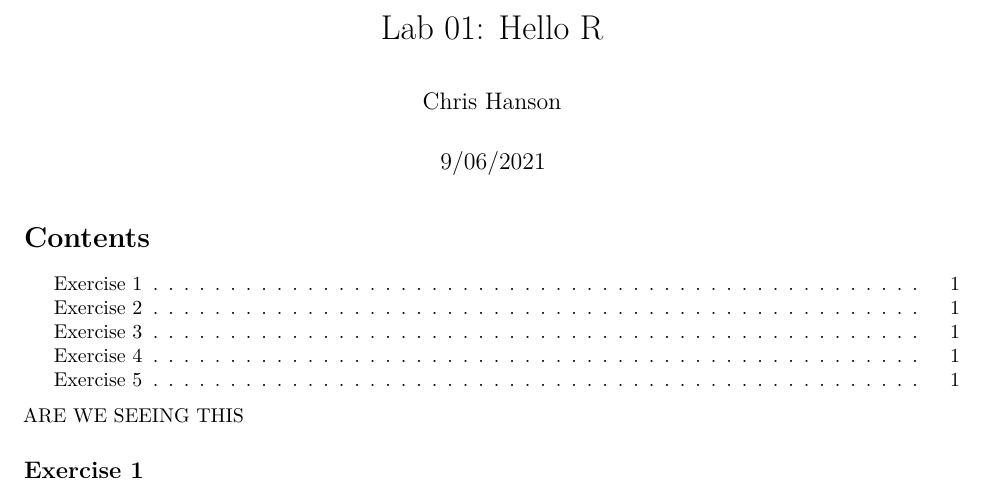
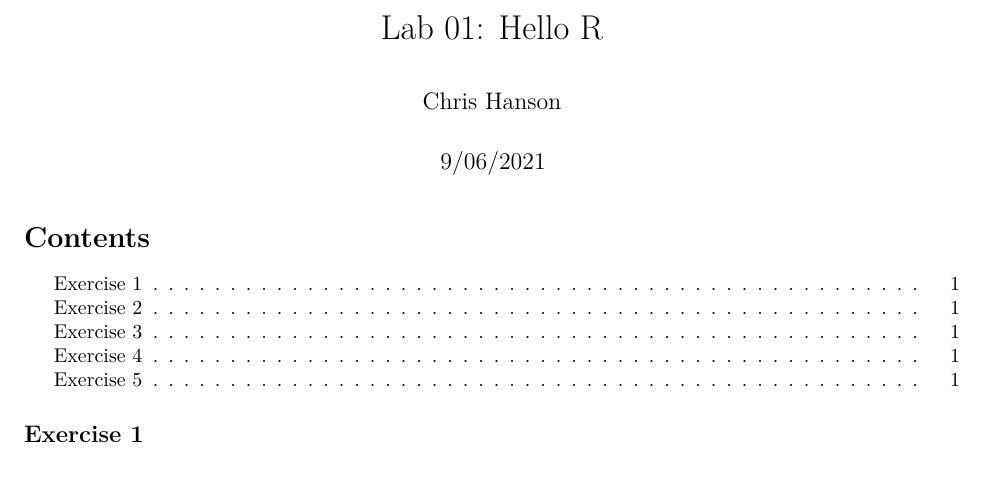
Before and after one commit to Systemmatrix555/PM566, an R Markdown document (lab1/pm566-01-lab/01-lab-hello-r.Rmd): part of the page, cut so that both start at the same text. Rendered offline with R 4.5, knitr and Pandoc, then LaTeX, with nearby package versions; some code elsewhere in the file could not run offline.

Commit message:
Now it's finally clean.

````diff
--- a/lab1/pm566-01-lab/01-lab-hello-r.Rmd
+++ b/lab1/pm566-01-lab/01-lab-hello-r.Rmd
@@ -16,7 +16,7 @@ output:
 ```{r setup, include=FALSE}
 knitr::opts_chunk$set(echo = TRUE)
 ```
-ARE WE SEEING THIS
+
 
 ```{r include = FALSE}
 library(tidyverse)
````
